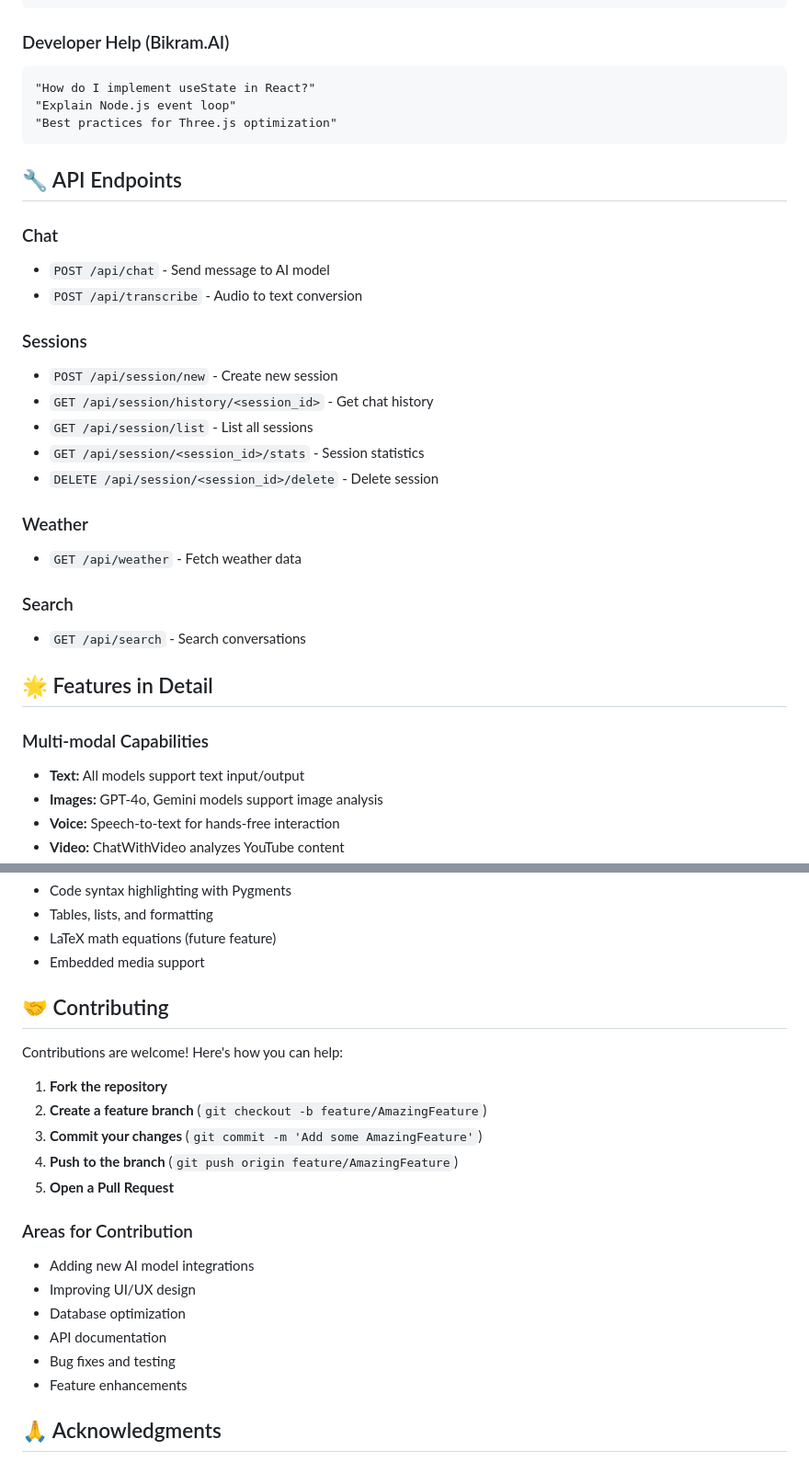
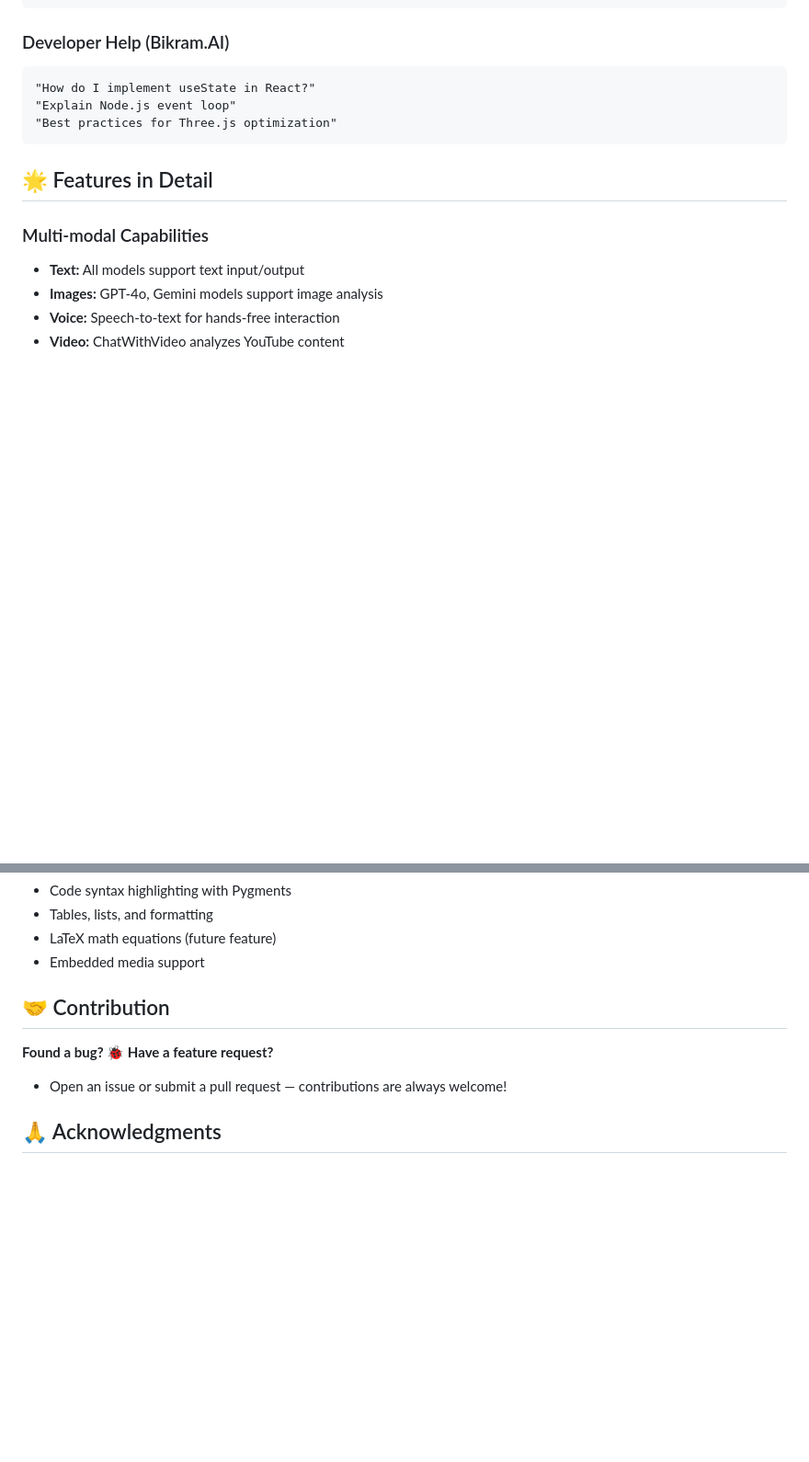
Before and after one commit to Bikram-Mondal3/Articuno-AI, a Markdown page: README.md, 2 parts joined by grey strips. Shown at 92% size. Drawn GitHub-style; blank space fills up the shorter version.

````diff
--- a/README.md
+++ b/README.md
@@ -312,25 +312,6 @@ Articuno.AI/
 "Best practices for Three.js optimization"
 ```
 
-## 🔧 API Endpoints
-
-### Chat
-- `POST /api/chat` - Send message to AI model
-- `POST /api/transcribe` - Audio to text conversion
-
-### Sessions
-- `POST /api/session/new` - Create new session
-- `GET /api/session/history/<session_id>` - Get chat history
-- `GET /api/session/list` - List all sessions
-- `GET /api/session/<session_id>/stats` - Session statistics
-- `DELETE /api/session/<session_id>/delete` - Delete session
-
-### Weather
-- `GET /api/weather` - Fetch weather data
-
-### Search
-- `GET /api/search` - Search conversations
-
 ## 🌟 Features in Detail
 
 ### Multi-modal Capabilities
@@ -351,22 +332,10 @@ Articuno.AI/
 - LaTeX math equations (future feature)
 - Embedded media support
 
-## 🤝 Contributing
-Contributions are welcome! Here's how you can help:
+## 🤝 Contribution
 
-1. **Fork the repository**
-2. **Create a feature branch** (`git checkout -b feature/AmazingFeature`)
-3. **Commit your changes** (`git commit -m 'Add some AmazingFeature'`)
-4. **Push to the branch** (`git push origin feature/AmazingFeature`)
-5. **Open a Pull Request**
-
-### Areas for Contribution
-- Adding new AI model integrations
-- Improving UI/UX design
-- Database optimization
-- API documentation
-- Bug fixes and testing
-- Feature enhancements
+**Found a bug? 🐞 Have a feature request?**
+- Open an issue or submit a pull request — contributions are always welcome!
 
 ## 🙏 Acknowledgments
 - OpenAI, Google, xAI, Microsoft, Meta, Cohere, Mistral AI for their amazing AI models
````
